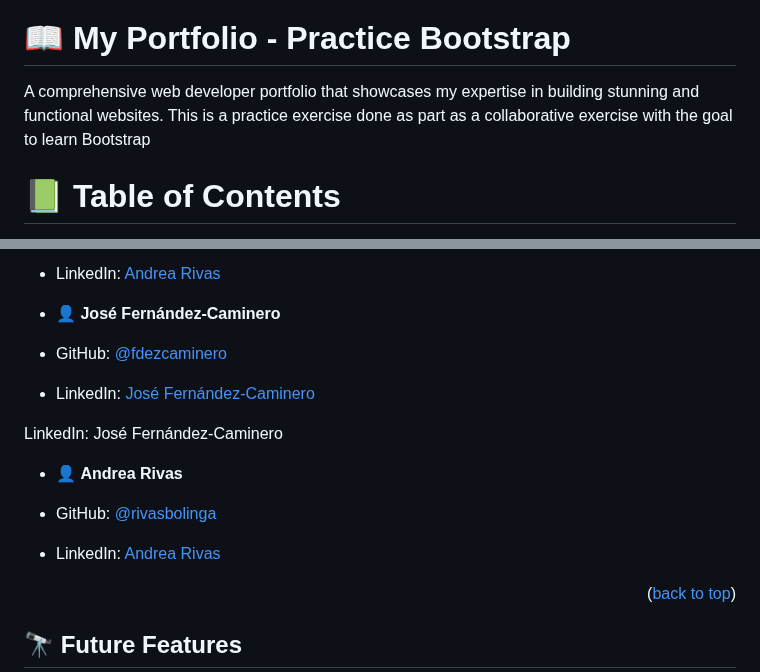
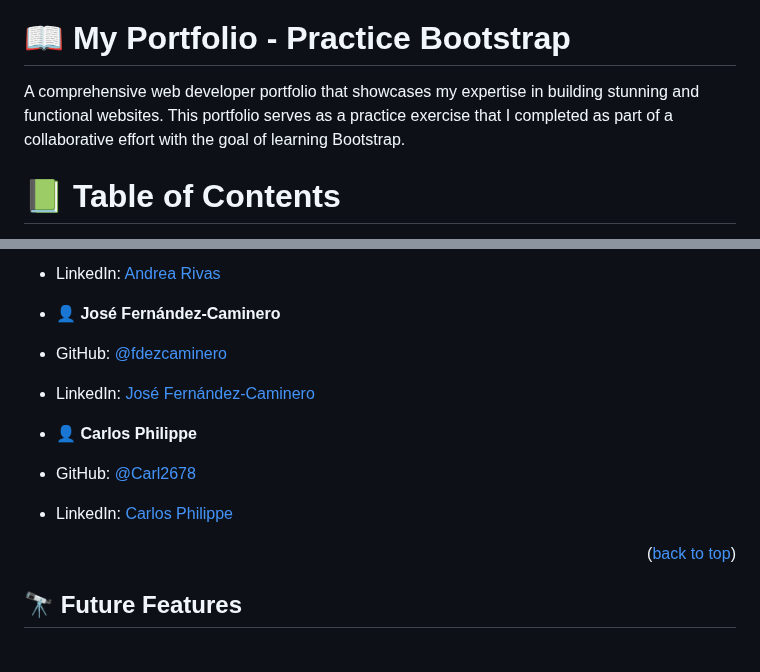
Before and after one commit to rivasbolinga/Portfolio-bootstrap, a Markdown page: README.md, 2 parts joined by grey strips. Rendered like a GitHub page; blank space fills up the shorter version.

```diff
--- a/README.md
+++ b/README.md
@@ -5,7 +5,7 @@
 #  📖 My Portfolio - Practice Bootstrap <a name="about-project"></a>
 
 
-A comprehensive web developer portfolio that showcases my expertise in building stunning and functional websites. This is a practice exercise done as part as a collaborative exercise with the goal to learn Bootstrap
+A comprehensive web developer portfolio that showcases my expertise in building stunning and functional websites. This portfolio serves as a practice exercise that I completed as part of a collaborative effort with the goal of learning Bootstrap.
 </div>
 
 
@@ -129,11 +129,11 @@ npm start
 - GitHub: [@fdezcaminero](https://github.com/fdezcaminero)
 - LinkedIn: [José Fernández-Caminero](https://www.linkedin.com/in/fdezcaminero/)
 
-LinkedIn: José Fernández-Caminero
-- 👤 **Andrea Rivas**
 
-- GitHub: [@rivasbolinga](https://github.com/rivasbolinga)
-- LinkedIn: [Andrea Rivas](https://www.linkedin.com/in/andrearivaspalacios/)
+- 👤 **Carlos Philippe**
+
+- GitHub: [@Carl2678](https://github.com/Carl2678)
+- LinkedIn: [Carlos Philippe](https://www.linkedin.com/in/carlos-philippe-67915067/)
 
 <p align="right">(<a href="#readme-top">back to top</a>)</p>
 
```
